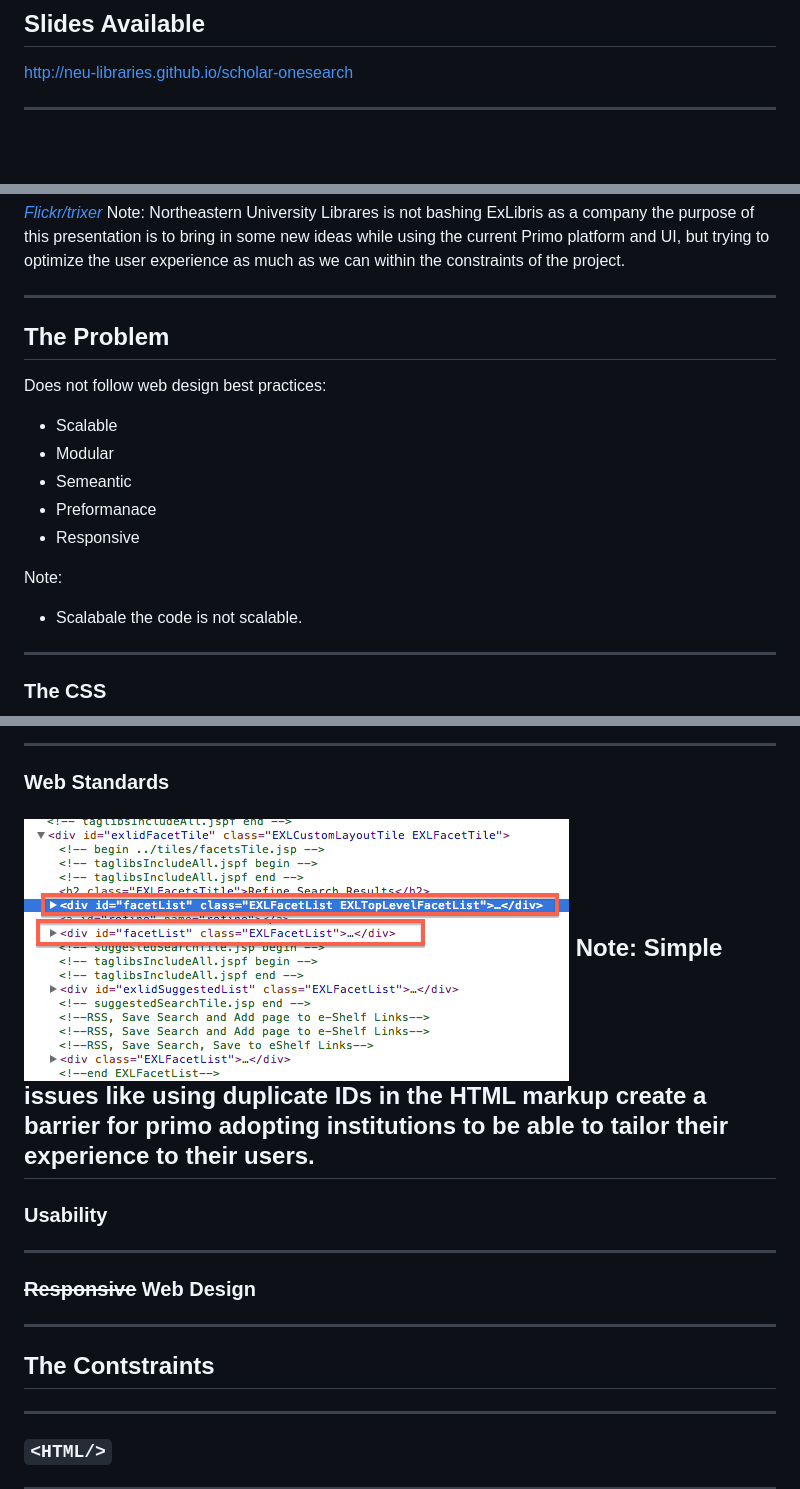
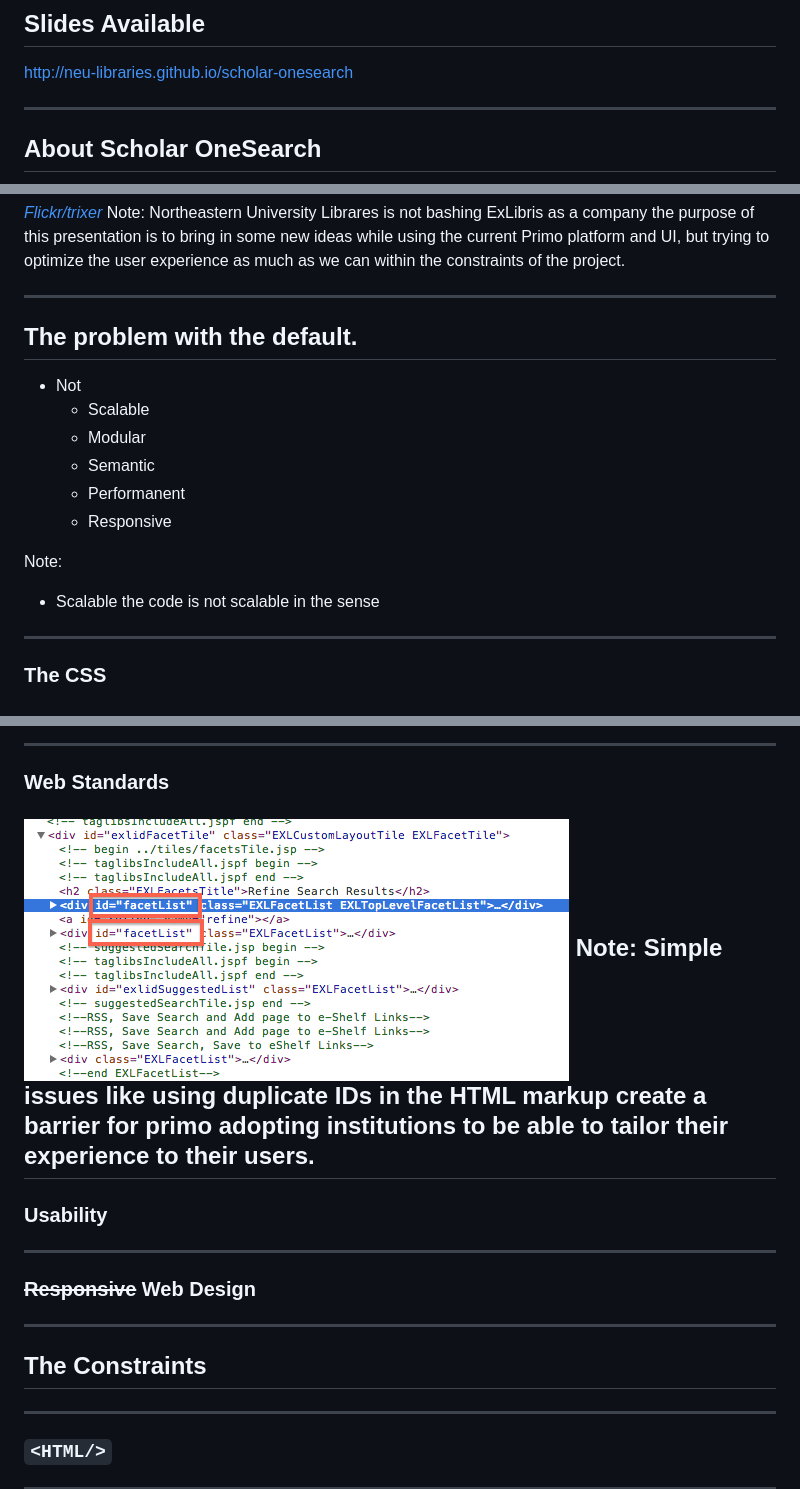
Before and after one commit to NEU-Libraries/scholar-onesearch, a Markdown page: scholar-onesearch.md, 3 parts joined by grey strips. Rendered like a GitHub page; pictures changed too: img-src/duplicate-ids.png; blank space fills up the shorter version.

```diff
--- a/scholar-onesearch.md
+++ b/scholar-onesearch.md
@@ -15,4 +15,5 @@
 http://neu-libraries.github.io/scholar-onesearch
 
 ----
+## About Scholar OneSearch
 
@@ -24,20 +39,22 @@ http://neu-libraries.github.io/scholar-onesearch
 Note: Northeastern University Librares is not bashing ExLibris as a company the purpose of this presentation is to bring in some new ideas while using the current Primo platform and UI, but trying to optimize the user experience as much as we can within the constraints of the project.
 
 ----
-## The Problem
-
-Does not follow web design best practices:
+## The problem with the default.
 
 <ul>
-  <li class="fragment">Scalable</li>
-  <li class="fragment">Modular</li>
-  <li class="fragment">Semeantic</li>
-  <li class="fragment">Preformanace</li>
-  <li class="fragment">Responsive</li>
+  <li class="fragment">Not
+    <ul>
+      <li class="fragment">Scalable</li>
+      <li class="fragment">Modular</li>
+      <li class="fragment">Semantic</li>
+      <li class="fragment">Performanent</li>
+      <li class="fragment">Responsive</li>
+    </ul>
+  </li>
 </ul>
 
 Note:
-* Scalabale the code is not scalable.
+* Scalable the code is not scalable in the sense
 
 ----
 
@@ -60,7 +77,7 @@ Note: Simple issues like using duplicate IDs in the HTML markup create a barrier
 
 
 ----
-## The Contstraints
+## The Constraints
 
 ----
 ### `<HTML/>`
```
Also changed, not shown: other parts of scholar-onesearch.md (+17 -3 lines), img-src/screenshot-sos-search.png (added), img-src/sos-modal.png (added), img-src/sos-smallscreen.png (added), 1 other file.
